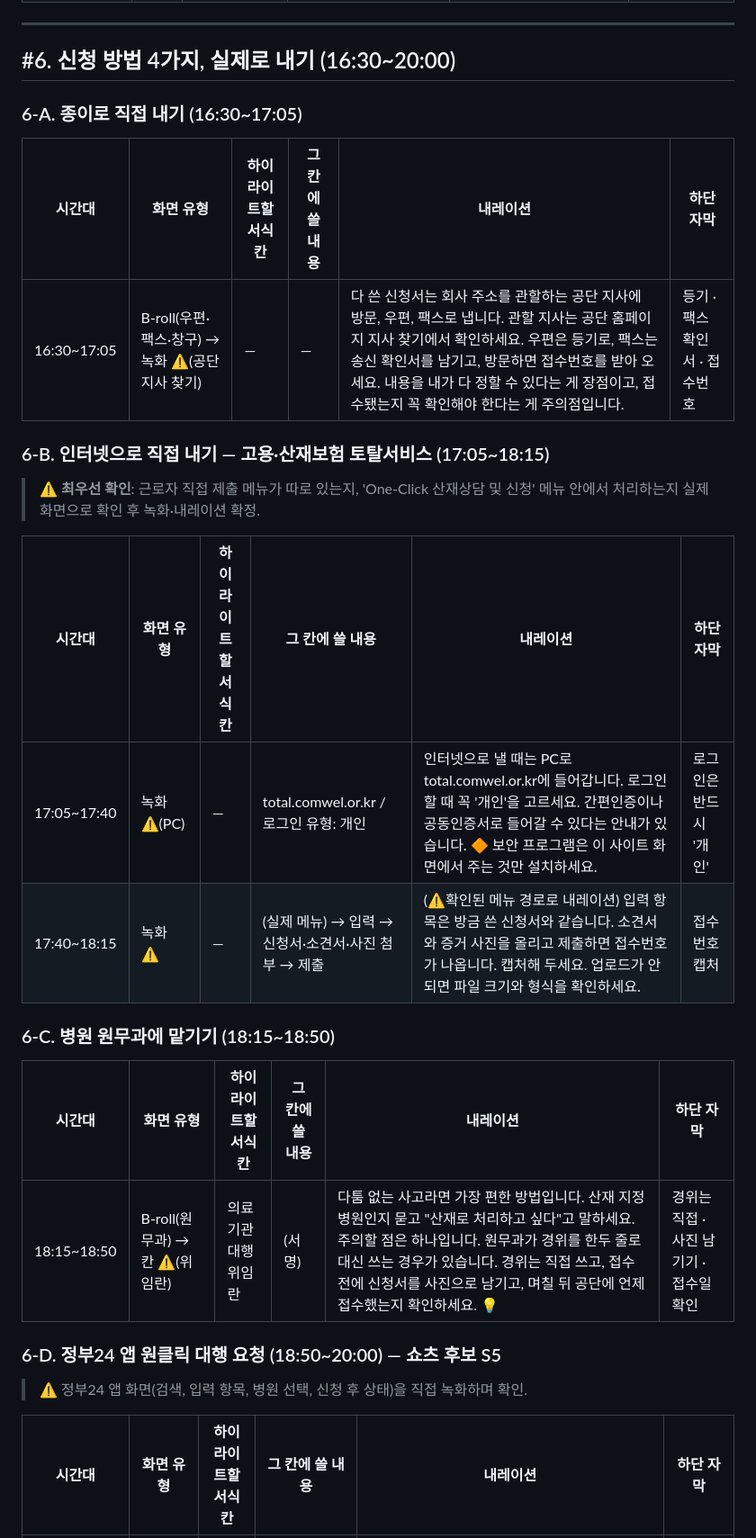
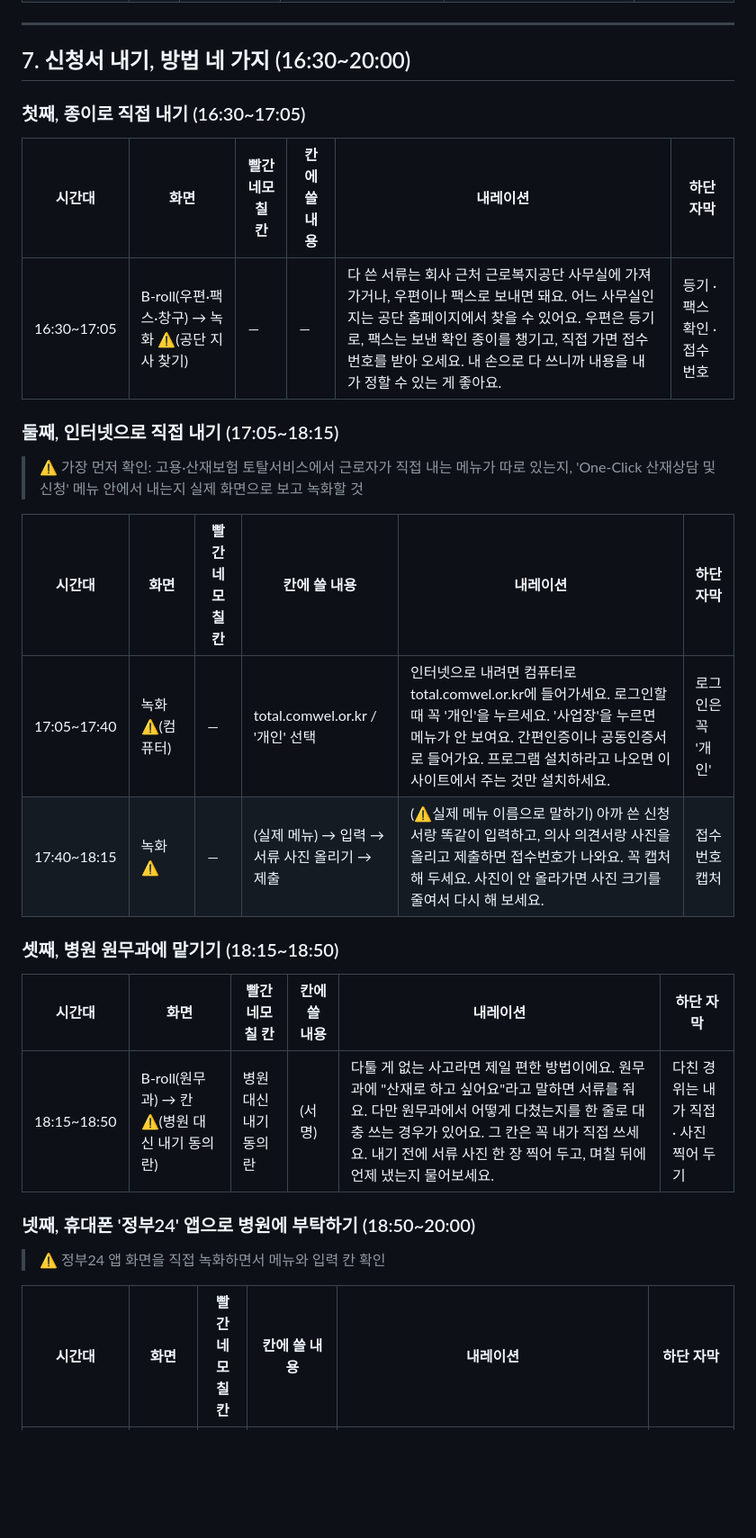
Before and after one commit to busansanjaenomusa/-Repository, a Markdown page: 산재신청_영상대본.md, the part around one of its changes. Shown at 90% size. GitHub-like rendering; blank space fills up the shorter version.

```diff
--- a/산재신청_영상대본.md
+++ b/산재신청_영상대본.md
@@ -113,32 +109,32 @@
 
 ---
 
-## #6. 신청 방법 4가지, 실제로 내기 (16:30~20:00)
+## 7. 신청서 내기, 방법 네 가지 (16:30~20:00)
 
-### 6-A. 종이로 직접 내기 (16:30~17:05)
+### 첫째, 종이로 직접 내기 (16:30~17:05)
 
-| 시간대 | 화면 유형 | 하이라이트할 서식 칸 | 그 칸에 쓸 내용 | 내레이션 | 하단 자막 |
+| 시간대 | 화면 | 빨간 네모 칠 칸 | 칸에 쓸 내용 | 내레이션 | 하단 자막 |
 |---|---|---|---|---|---|
-| 16:30~17:05 | B-roll(우편·팩스·창구) → 녹화 ⚠️(공단 지사 찾기) | — | — | 다 쓴 신청서는 회사 주소를 관할하는 공단 지사에 방문, 우편, 팩스로 냅니다. 관할 지사는 공단 홈페이지 지사 찾기에서 확인하세요. 우편은 등기로, 팩스는 송신 확인서를 남기고, 방문하면 접수번호를 받아 오세요. 내용을 내가 다 정할 수 있다는 게 장점이고, 접수됐는지 꼭 확인해야 한다는 게 주의점입니다. | 등기 · 팩스 확인서 · 접수번호 |
+| 16:30~17:05 | B-roll(우편·팩스·창구) → 녹화 ⚠️(공단 지사 찾기) | — | — | 다 쓴 서류는 회사 근처 근로복지공단 사무실에 가져가거나, 우편이나 팩스로 보내면 돼요. 어느 사무실인지는 공단 홈페이지에서 찾을 수 있어요. 우편은 등기로, 팩스는 보낸 확인 종이를 챙기고, 직접 가면 접수번호를 받아 오세요. 내 손으로 다 쓰니까 내용을 내가 정할 수 있는 게 좋아요. | 등기 · 팩스 확인 · 접수번호 |
 
-### 6-B. 인터넷으로 직접 내기 — 고용·산재보험 토탈서비스 (17:05~18:15)
+### 둘째, 인터넷으로 직접 내기 (17:05~18:15)
 
-> ⚠️ **최우선 확인**: 근로자 직접 제출 메뉴가 따로 있는지, 'One-Click 산재상담 및 신청' 메뉴 안에서 처리하는지 실제 화면으로 확인 후 녹화·내레이션 확정.
+> ⚠️ 가장 먼저 확인: 고용·산재보험 토탈서비스에서 근로자가 직접 내는 메뉴가 따로 있는지, 'One-Click 산재상담 및 신청' 메뉴 안에서 내는지 실제 화면으로 보고 녹화할 것
 
-| 시간대 | 화면 유형 | 하이라이트할 서식 칸 | 그 칸에 쓸 내용 | 내레이션 | 하단 자막 |
+| 시간대 | 화면 | 빨간 네모 칠 칸 | 칸에 쓸 내용 | 내레이션 | 하단 자막 |
 |---|---|---|---|---|---|
-| 17:05~17:40 | 녹화 ⚠️(PC) | — | total.comwel.or.kr / 로그인 유형: 개인 | 인터넷으로 낼 때는 PC로 total.comwel.or.kr에 들어갑니다. 로그인할 때 꼭 '개인'을 고르세요. 간편인증이나 공동인증서로 들어갈 수 있다는 안내가 있습니다. 🔶 보안 프로그램은 이 사이트 화면에서 주는 것만 설치하세요. | 로그인은 반드시 '개인' |
-| 17:40~18:15 | 녹화 ⚠️ | — | (실제 메뉴) → 입력 → 신청서·소견서·사진 첨부 → 제출 | (⚠️확인된 메뉴 경로로 내레이션) 입력 항목은 방금 쓴 신청서와 같습니다. 소견서와 증거 사진을 올리고 제출하면 접수번호가 나옵니다. 캡처해 두세요. 업로드가 안 되면 파일 크기와 형식을 확인하세요. | 접수번호 캡처 |
+| 17:05~17:40 | 녹화 ⚠️(컴퓨터) | — | total.comwel.or.kr / '개인' 선택 | 인터넷으로 내려면 컴퓨터로 total.comwel.or.kr에 들어가세요. 로그인할 때 꼭 '개인'을 누르세요. '사업장'을 누르면 메뉴가 안 보여요. 간편인증이나 공동인증서로 들어가요. 프로그램 설치하라고 나오면 이 사이트에서 주는 것만 설치하세요. | 로그인은 꼭 '개인' |
+| 17:40~18:15 | 녹화 ⚠️ | — | (실제 메뉴) → 입력 → 서류 사진 올리기 → 제출 | (⚠️실제 메뉴 이름으로 말하기) 아까 쓴 신청서랑 똑같이 입력하고, 의사 의견서랑 사진을 올리고 제출하면 접수번호가 나와요. 꼭 캡처해 두세요. 사진이 안 올라가면 사진 크기를 줄여서 다시 해 보세요. | 접수번호 캡처 |
 
-### 6-C. 병원 원무과에 맡기기 (18:15~18:50)
+### 셋째, 병원 원무과에 맡기기 (18:15~18:50)
 
-| 시간대 | 화면 유형 | 하이라이트할 서식 칸 | 그 칸에 쓸 내용 | 내레이션 | 하단 자막 |
+| 시간대 | 화면 | 빨간 네모 칠 칸 | 칸에 쓸 내용 | 내레이션 | 하단 자막 |
 |---|---|---|---|---|---|
-| 18:15~18:50 | B-roll(원무과) → 칸 ⚠️(위임란) | 의료기관 대행 위임란 | (서명) | 다툼 없는 사고라면 가장 편한 방법입니다. 산재 지정병원인지 묻고 "산재로 처리하고 싶다"고 말하세요. 주의할 점은 하나입니다. 원무과가 경위를 한두 줄로 대신 쓰는 경우가 있습니다. 경위는 직접 쓰고, 접수 전에 신청서를 사진으로 남기고, 며칠 뒤 공단에 언제 접수했는지 확인하세요. 💡 | 경위는 직접 · 사진 남기기 · 접수일 확인 |
+| 18:15~18:50 | B-roll(원무과) → 칸 ⚠️(병원 대신 내기 동의란) | 병원 대신 내기 동의란 | (서명) | 다툴 게 없는 사고라면 제일 편한 방법이에요. 원무과에 "산재로 하고 싶어요"라고 말하면 서류를 줘요. 다만 원무과에서 어떻게 다쳤는지를 한 줄로 대충 쓰는 경우가 있어요. 그 칸은 꼭 내가 직접 쓰세요. 내기 전에 서류 사진 한 장 찍어 두고, 며칠 뒤에 언제 냈는지 물어보세요. | 다친 경위는 내가 직접 · 사진 찍어 두기 |
 
-### 6-D. 정부24 앱 원클릭 대행 요청 (18:50~20:00) — 쇼츠 후보 S5
+### 넷째, 휴대폰 '정부24' 앱으로 병원에 부탁하기 (18:50~20:00)
 
-> ⚠️ 정부24 앱 화면(검색, 입력 항목, 병원 선택, 신청 후 상태)을 직접 녹화하며 확인.
+> ⚠️ 정부24 앱 화면을 직접 녹화하면서 메뉴와 입력 칸 확인
 
-| 시간대 | 화면 유형 | 하이라이트할 서식 칸 | 그 칸에 쓸 내용 | 내레이션 | 하단 자막 |
+| 시간대 | 화면 | 빨간 네모 칠 칸 | 칸에 쓸 내용 | 내레이션 | 하단 자막 |
 |---|---|---|---|---|---|
```
Also changed, not shown: other parts of 산재신청_영상대본.md (+121 -139 lines).
